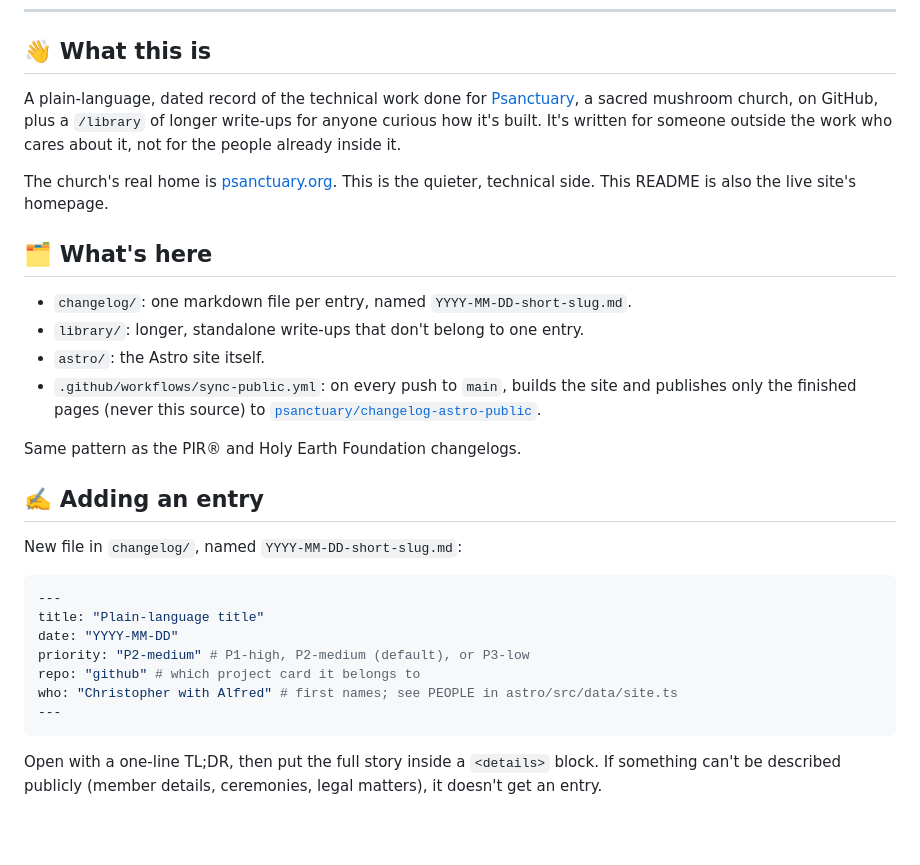
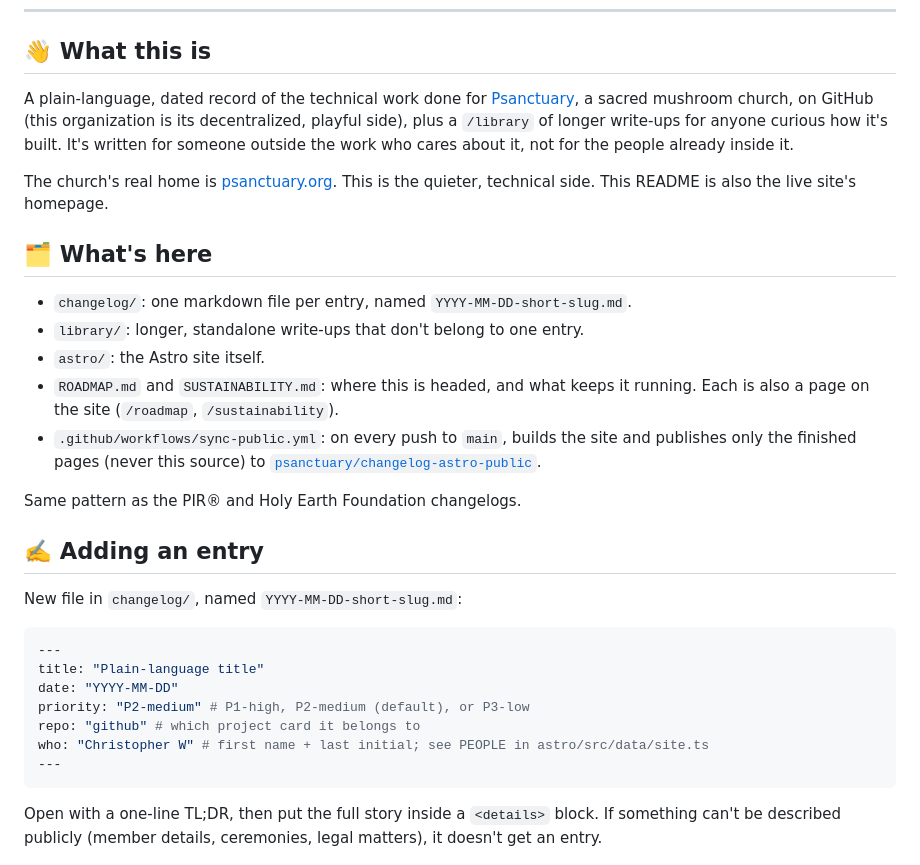
Before and after one commit to psanctuary/changelog-astro-public, a Markdown page: README.md, the part around one of its changes. Drawn GitHub-style; blank space fills up the shorter version.

````diff
--- a/README.md
+++ b/README.md
@@ -21,7 +24,7 @@
 ## 👋 What this is
 
 A plain-language, dated record of the technical work done for [Psanctuary](https://www.psanctuary.org),
-a sacred mushroom church, on GitHub, plus a `/library` of longer write-ups for anyone curious how
+a sacred mushroom church, on GitHub (this organization is its decentralized, playful side), plus a `/library` of longer write-ups for anyone curious how
 it's built. It's written for someone outside the work who cares about it, not for the people already
 inside it.
 
@@ -33,6 +36,8 @@ technical side. This README is also the live site's homepage.
 - `changelog/`: one markdown file per entry, named `YYYY-MM-DD-short-slug.md`.
 - `library/`: longer, standalone write-ups that don't belong to one entry.
 - `astro/`: the Astro site itself.
+- `ROADMAP.md` and `SUSTAINABILITY.md`: where this is headed, and what keeps it running. Each is also
+  a page on the site (`/roadmap`, `/sustainability`).
 - `.github/workflows/sync-public.yml`: on every push to `main`, builds the site and publishes only
   the finished pages (never this source) to
   [`psanctuary/changelog-astro-public`](https://github.com/psanctuary/changelog-astro-public).
@@ -49,7 +54,7 @@ title: "Plain-language title"
 date: "YYYY-MM-DD"
 priority: "P2-medium" # P1-high, P2-medium (default), or P3-low
 repo: "github" # which project card it belongs to
-who: "Christopher with Alfred" # first names; see PEOPLE in astro/src/data/site.ts
+who: "Christopher W" # first name + last initial; see PEOPLE in astro/src/data/site.ts
 ---
 ```
 
````
Also changed, not shown: other parts of README.md (+3 -0 lines), ROADMAP.md (added, +34 -0 lines), SUSTAINABILITY.md (added, +101 -0 lines).
